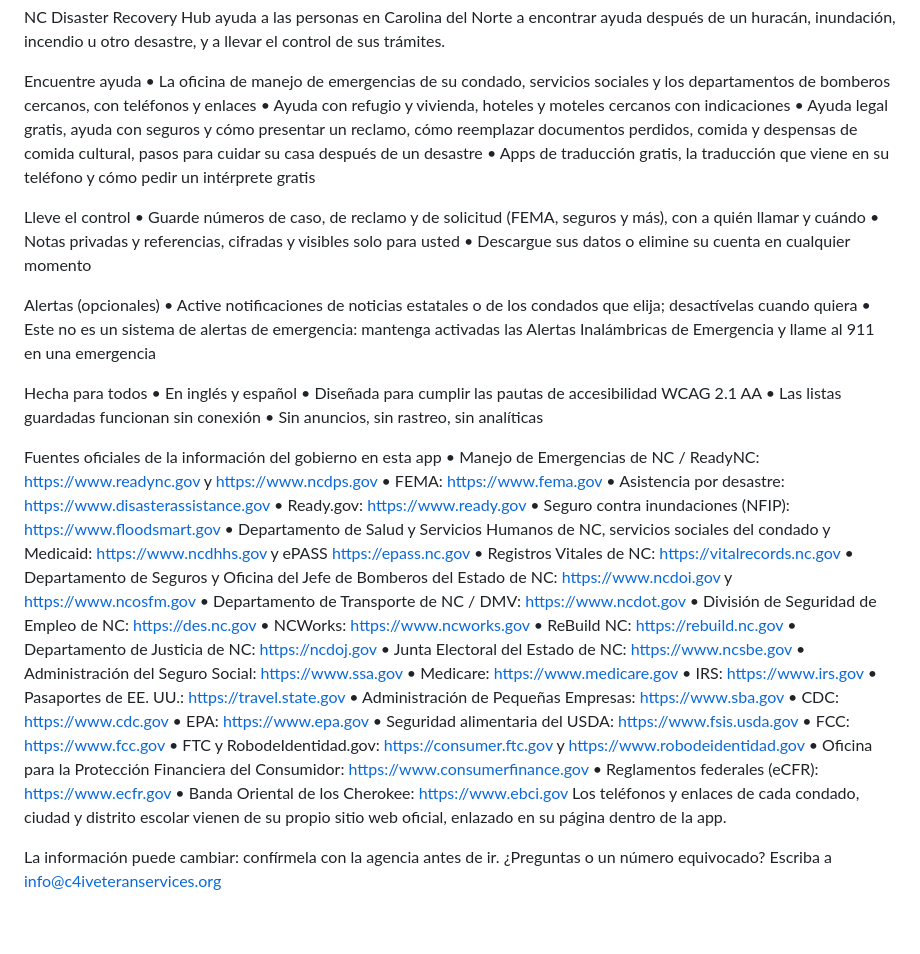
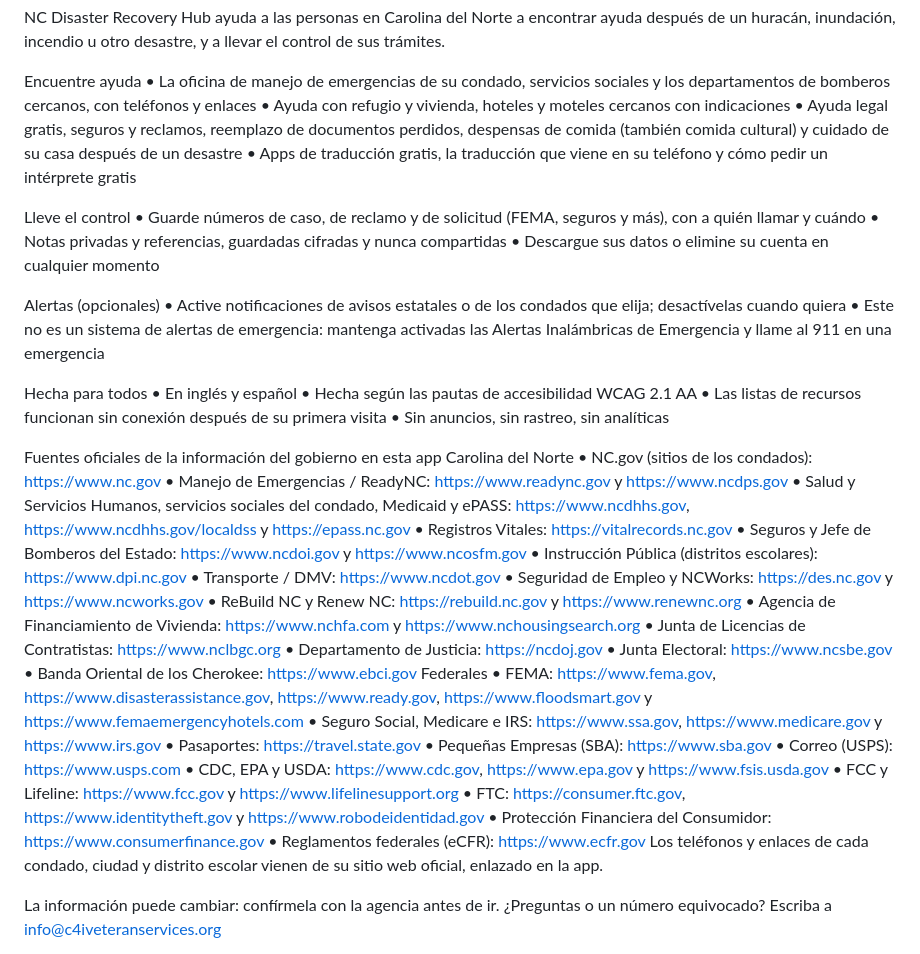
Before and after one commit to ifaungc-create/nc-disaster-recovery-hub, a Markdown page: docs/play-store/listing-es.md, the part around the change. Drawn GitHub-style; blank space fills up the shorter version.

```diff
--- a/docs/play-store/listing-es.md
+++ b/docs/play-store/listing-es.md
@@ -14,53 +14,52 @@ NC Disaster Recovery Hub ayuda a las personas en Carolina del Norte a encontrar
 Encuentre ayuda
 • La oficina de manejo de emergencias de su condado, servicios sociales y los departamentos de bomberos cercanos, con teléfonos y enlaces
 • Ayuda con refugio y vivienda, hoteles y moteles cercanos con indicaciones
-• Ayuda legal gratis, ayuda con seguros y cómo presentar un reclamo, cómo reemplazar documentos perdidos, comida y despensas de comida cultural, pasos para cuidar su casa después de un desastre
+• Ayuda legal gratis, seguros y reclamos, reemplazo de documentos perdidos, despensas de comida (también comida cultural) y cuidado de su casa después de un desastre
 • Apps de traducción gratis, la traducción que viene en su teléfono y cómo pedir un intérprete gratis
 
 Lleve el control
 • Guarde números de caso, de reclamo y de solicitud (FEMA, seguros y más), con a quién llamar y cuándo
-• Notas privadas y referencias, cifradas y visibles solo para usted
+• Notas privadas y referencias, guardadas cifradas y nunca compartidas
 • Descargue sus datos o elimine su cuenta en cualquier momento
 
 Alertas (opcionales)
-• Active notificaciones de noticias estatales o de los condados que elija; desactívelas cuando quiera
+• Active notificaciones de avisos estatales o de los condados que elija; desactívelas cuando quiera
 • Este no es un sistema de alertas de emergencia: mantenga activadas las Alertas Inalámbricas de Emergencia y llame al 911 en una emergencia
 
 Hecha para todos
 • En inglés y español
-• Diseñada para cumplir las pautas de accesibilidad WCAG 2.1 AA
-• Las listas guardadas funcionan sin conexión
+• Hecha según las pautas de accesibilidad WCAG 2.1 AA
+• Las listas de recursos funcionan sin conexión después de su primera visita
 • Sin anuncios, sin rastreo, sin analíticas
 
 Fuentes oficiales de la información del gobierno en esta app
-• Manejo de Emergencias de NC / ReadyNC: https://www.readync.gov y https://www.ncdps.gov
-• FEMA: https://www.fema.gov
-• Asistencia por desastre: https://www.disasterassistance.gov
-• Ready.gov: https://www.ready.gov
-• Seguro contra inundaciones (NFIP): https://www.floodsmart.gov
-• Departamento de Salud y Servicios Humanos de NC, servicios sociales del condado y Medicaid: https://www.ncdhhs.gov y ePASS https://epass.nc.gov
-• Registros Vitales de NC: https://vitalrecords.nc.gov
-• Departamento de Seguros y Oficina del Jefe de Bomberos del Estado de NC: https://www.ncdoi.gov y https://www.ncosfm.gov
-• Departamento de Transporte de NC / DMV: https://www.ncdot.gov
-• División de Seguridad de Empleo de NC: https://des.nc.gov
-• NCWorks: https://www.ncworks.gov
-• ReBuild NC: https://rebuild.nc.gov
-• Departamento de Justicia de NC: https://ncdoj.gov
-• Junta Electoral del Estado de NC: https://www.ncsbe.gov
-• Administración del Seguro Social: https://www.ssa.gov
-• Medicare: https://www.medicare.gov
-• IRS: https://www.irs.gov
-• Pasaportes de EE. UU.: https://travel.state.gov
-• Administración de Pequeñas Empresas: https://www.sba.gov
-• CDC: https://www.cdc.gov
-• EPA: https://www.epa.gov
-• Seguridad alimentaria del USDA: https://www.fsis.usda.gov
-• FCC: https://www.fcc.gov
-• FTC y RobodeIdentidad.gov: https://consumer.ftc.gov y https://www.robodeidentidad.gov
-• Oficina para la Protección Financiera del Consumidor: https://www.consumerfinance.gov
+Carolina del Norte
+• NC.gov (sitios de los condados): https://www.nc.gov
+• Manejo de Emergencias / ReadyNC: https://www.readync.gov y https://www.ncdps.gov
+• Salud y Servicios Humanos, servicios sociales del condado, Medicaid y ePASS: https://www.ncdhhs.gov, https://www.ncdhhs.gov/localdss y https://epass.nc.gov
+• Registros Vitales: https://vitalrecords.nc.gov
+• Seguros y Jefe de Bomberos del Estado: https://www.ncdoi.gov y https://www.ncosfm.gov
+• Instrucción Pública (distritos escolares): https://www.dpi.nc.gov
+• Transporte / DMV: https://www.ncdot.gov
+• Seguridad de Empleo y NCWorks: https://des.nc.gov y https://www.ncworks.gov
+• ReBuild NC y Renew NC: https://rebuild.nc.gov y https://www.renewnc.org
+• Agencia de Financiamiento de Vivienda: https://www.nchfa.com y https://www.nchousingsearch.org
+• Junta de Licencias de Contratistas: https://www.nclbgc.org
+• Departamento de Justicia: https://ncdoj.gov
+• Junta Electoral: https://www.ncsbe.gov
+• Banda Oriental de los Cherokee: https://www.ebci.gov
+Federales
+• FEMA: https://www.fema.gov, https://www.disasterassistance.gov, https://www.ready.gov, https://www.floodsmart.gov y https://www.femaemergencyhotels.com
+• Seguro Social, Medicare e IRS: https://www.ssa.gov, https://www.medicare.gov y https://www.irs.gov
+• Pasaportes: https://travel.state.gov
+• Pequeñas Empresas (SBA): https://www.sba.gov
+• Correo (USPS): https://www.usps.com
+• CDC, EPA y USDA: https://www.cdc.gov, https://www.epa.gov y https://www.fsis.usda.gov
+• FCC y Lifeline: https://www.fcc.gov y https://www.lifelinesupport.org
+• FTC: https://consumer.ftc.gov, https://www.identitytheft.gov y https://www.robodeidentidad.gov
+• Protección Financiera del Consumidor: https://www.consumerfinance.gov
 • Reglamentos federales (eCFR): https://www.ecfr.gov
-• Banda Oriental de los Cherokee: https://www.ebci.gov
-Los teléfonos y enlaces de cada condado, ciudad y distrito escolar vienen de su propio sitio web oficial, enlazado en su página dentro de la app.
+Los teléfonos y enlaces de cada condado, ciudad y distrito escolar vienen de su sitio web oficial, enlazado en la app.
 
 La información puede cambiar: confírmela con la agencia antes de ir. ¿Preguntas o un número equivocado? Escriba a info@c4iveteranservices.org
 
```
Also changed, not shown: docs/play-store/listing-en.md (+28 -29 lines).
